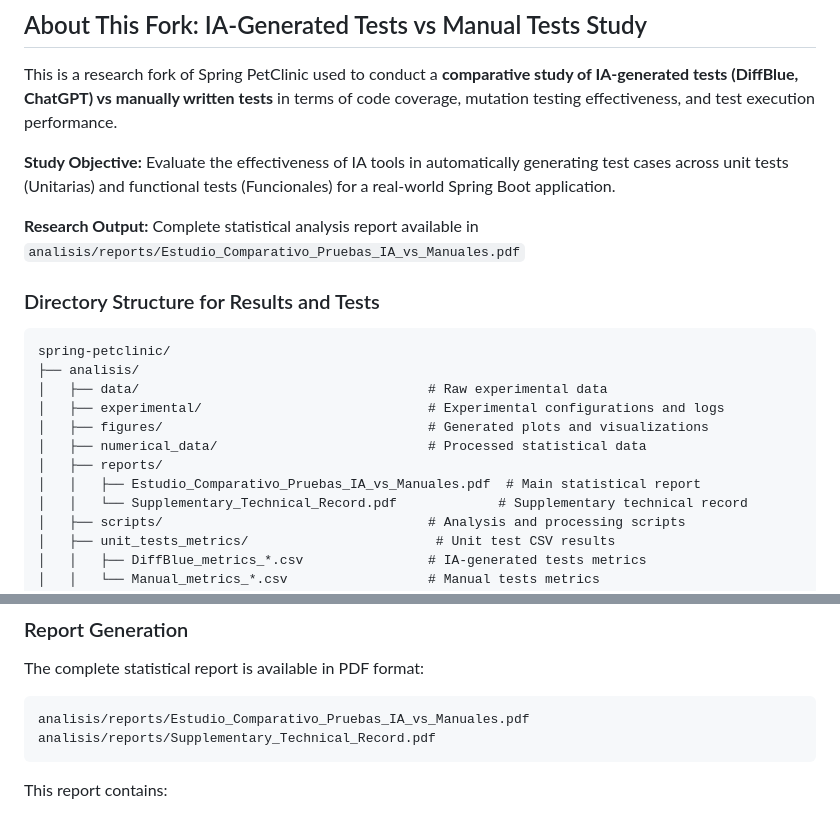
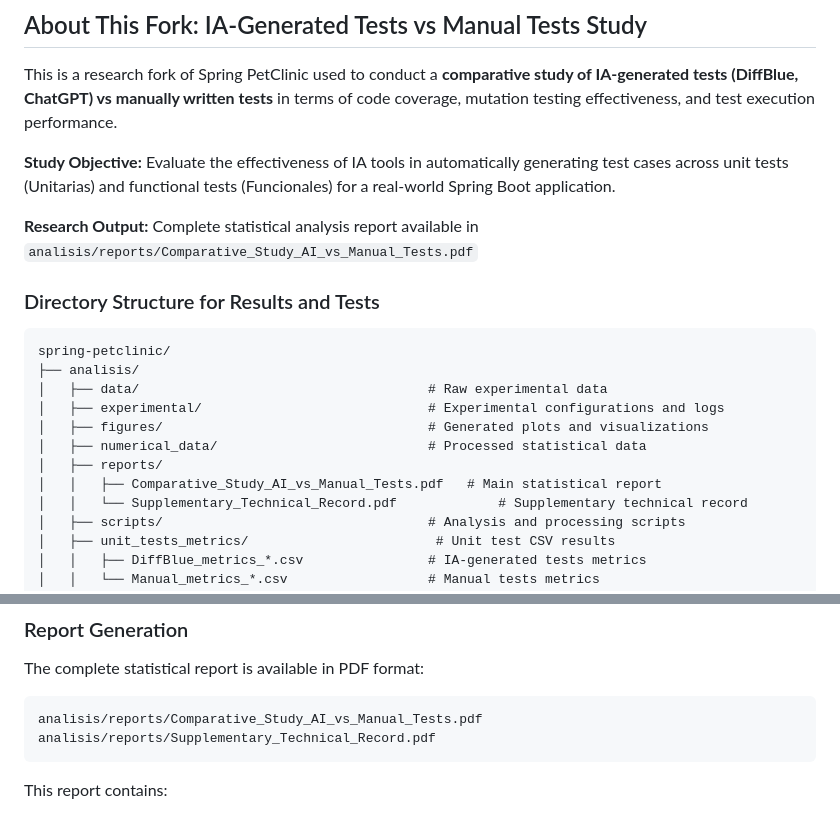
Before and after one commit to solveighty/spring-petclinic-test, a Markdown page: README.md, 2 parts joined by grey strips. Rendered like a GitHub page.

Commit message:
📝 docs(readme): Actualizar referencia al informe PDF renombrado a inglés

````diff
--- a/README.md
+++ b/README.md
@@ -8,7 +8,7 @@ This is a research fork of Spring PetClinic used to conduct a **comparative stud
 
 **Study Objective:** Evaluate the effectiveness of IA tools in automatically generating test cases across unit tests (Unitarias) and functional tests (Funcionales) for a real-world Spring Boot application.
 
-**Research Output:** Complete statistical analysis report available in `analisis/reports/Estudio_Comparativo_Pruebas_IA_vs_Manuales.pdf`
+**Research Output:** Complete statistical analysis report available in `analisis/reports/Comparative_Study_AI_vs_Manual_Tests.pdf`
 
 ### Directory Structure for Results and Tests
 
@@ -20,7 +20,7 @@ spring-petclinic/
 │   ├── figures/                                  # Generated plots and visualizations
 │   ├── numerical_data/                           # Processed statistical data
 │   ├── reports/
-│   │   ├── Estudio_Comparativo_Pruebas_IA_vs_Manuales.pdf  # Main statistical report
+│   │   ├── Comparative_Study_AI_vs_Manual_Tests.pdf   # Main statistical report
 │   │   └── Supplementary_Technical_Record.pdf             # Supplementary technical record
 │   ├── scripts/                                  # Analysis and processing scripts
 │   ├── unit_tests_metrics/                        # Unit test CSV results
@@ -237,7 +237,7 @@ Aggregated metrics (Mean / Median / Std. Dev.) per test class from the 2,480-ite
 The complete statistical report is available in PDF format:
 
 ```
-analisis/reports/Estudio_Comparativo_Pruebas_IA_vs_Manuales.pdf
+analisis/reports/Comparative_Study_AI_vs_Manual_Tests.pdf
 analisis/reports/Supplementary_Technical_Record.pdf
 ```
 
````
